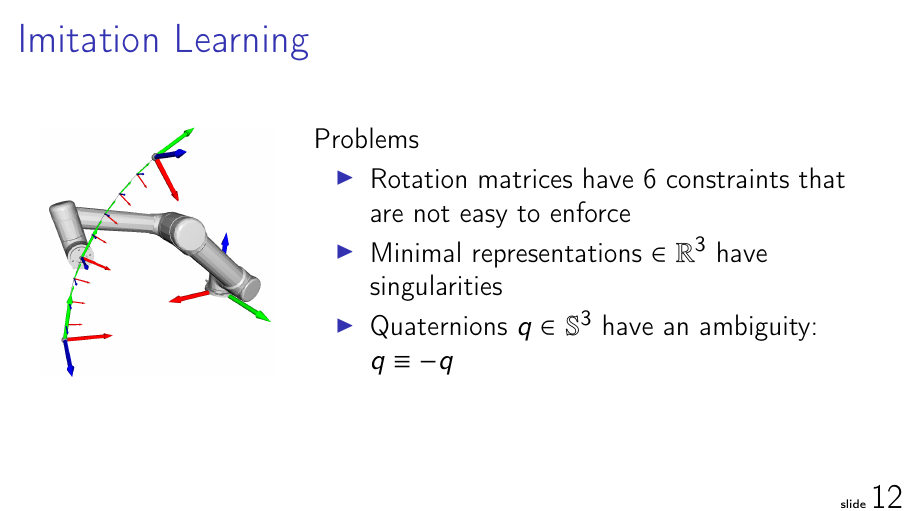
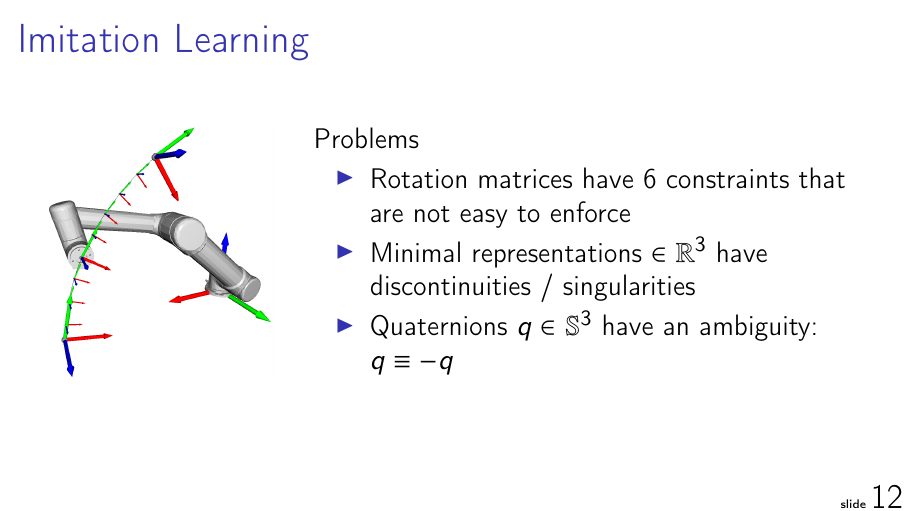
Before and after one commit to AlexanderFabisch/pytransform3d_euroscipy2023, LaTeX slides (talk/slides.tex): page 18 of 44. Compiled offline with pdfLaTeX.

Commit message:
Correct drawback of min. representations

```diff
--- a/talk/slides.tex
+++ b/talk/slides.tex
@@ -288,7 +288,8 @@ How can we represent orientation?
 Problems
 \begin{itemize}
 \item Rotation matrices have 6 constraints that are not easy to enforce
-\item Minimal representations $\in \mathbb{R}^3$ have singularities
+\item Minimal representations $\in \mathbb{R}^3$ have discontinuities /
+singularities
 \item Quaternions $q \in \mathbb{S}^3$ have an ambiguity: $q \equiv -q$
 \end{itemize}
 \end{column}
```
